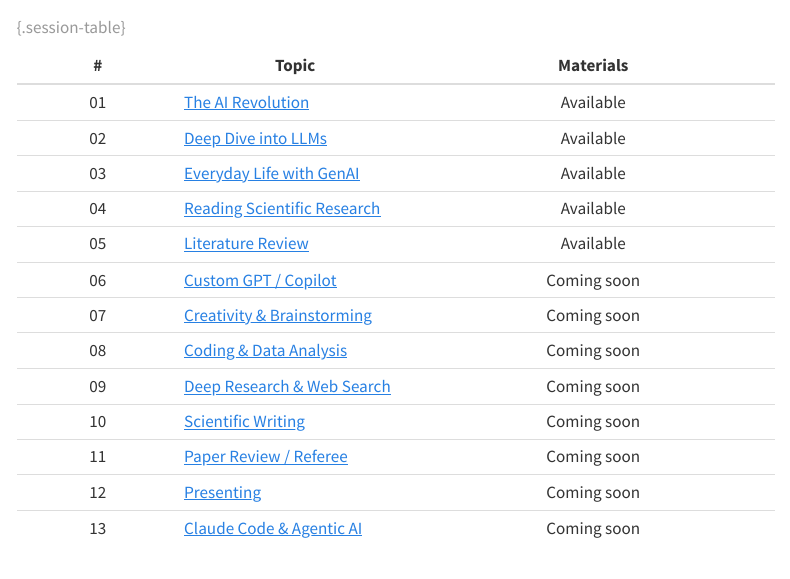
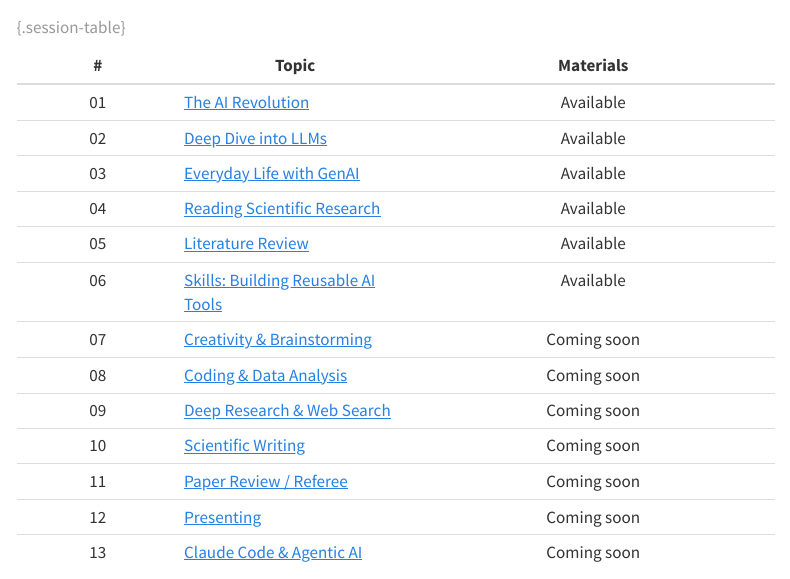
Before and after one commit to qgallea/genai_and_research, a Quarto document (index.qmd): the page in a window 1100 px wide, from 720 px down. Rendered offline with R 4.5, knitr and Pandoc in place of Quarto, with nearby package versions; menus at the side of the page are left out.

Commit message:
Rename session 06 from Custom GPT to Skills across site
- index.qmd: update title and link, mark as Available
- _quarto.yml navbar: already updated in prior commit
- 01_intro.qmd: "custom GPT" → "Claude Skill" in assessment description
- README.md: update session title
- Delete old 06_custom_GPT.qmd placeholder

Co-Authored-By: Claude Opus 4.6 (1M context) <noreply@anthropic.com>

```diff
--- a/index.qmd
+++ b/index.qmd
@@ -35,7 +35,7 @@ The goal is not just to *use* these tools, but to use them **responsibly and rig
 | 03 | [Everyday Life with GenAI](lectures/03_everyday_life.qmd) | Available |
 | 04 | [Reading Scientific Research](lectures/04_reading.qmd) | Available |
 | 05 | [Literature Review](lectures/05_lit_review.qmd) | Available |
-| 06 | [Custom GPT / Copilot](lectures/06_custom_GPT.qmd) | Coming soon |
+| 06 | [Skills: Building Reusable AI Tools](lectures/06_skills.qmd) | Available |
 | 07 | [Creativity & Brainstorming](lectures/07_creativity.qmd) | Coming soon |
 | 08 | [Coding & Data Analysis](lectures/08_coding.qmd) | Coming soon |
 | 09 | [Deep Research & Web Search](lectures/09_deep_research.qmd) | Coming soon |
--- a/lectures/01_intro.qmd
+++ b/lectures/01_intro.qmd
@@ -196,7 +196,7 @@ From there, we follow the research process in sequence: reading papers, conducti
 
 Given that a 40-page paper can be generated in ten minutes, the evaluation is not going to be about documents. It is about thinking.
 
-The first component (20%) is an in-class group presentation of a **custom GPT** you design. The evaluation focuses on the problem you chose to solve, your critical assessment of what the tool can and cannot do, and your ability to connect the design choices to concepts covered in the course. A grading grid will follow shortly.
+The first component (20%) is an in-class group presentation of a **Claude Skill** you design. The evaluation focuses on the problem you chose to solve, your critical assessment of what the tool can and cannot do, and your ability to connect the design choices to concepts covered in the course. A grading grid will follow shortly.
 
 The remaining 80% is a **master's thesis research proposal** developed iteratively over the semester. Each week's topic — literature review, hypothesis generation, coding — maps directly onto a stage of your proposal. You work on something you genuinely care about, applying that week's concepts as you go. The semester ends with a 15-minute individual oral exam in which you present your proposal, walk through how you used generative AI at each stage, critically assess those choices, and answer conceptual questions about the course material. An example question: what is **temperature** in a language model, and when would you want it higher or lower?
 
--- a/lectures/06_custom_GPT.qmd
+++ /dev/null
@@ -1,5 +0,0 @@
----
-title: "Custom GPT / Copilot"
----
-
-*Lecture materials coming soon.*
```
Also changed, not shown: README.md.
